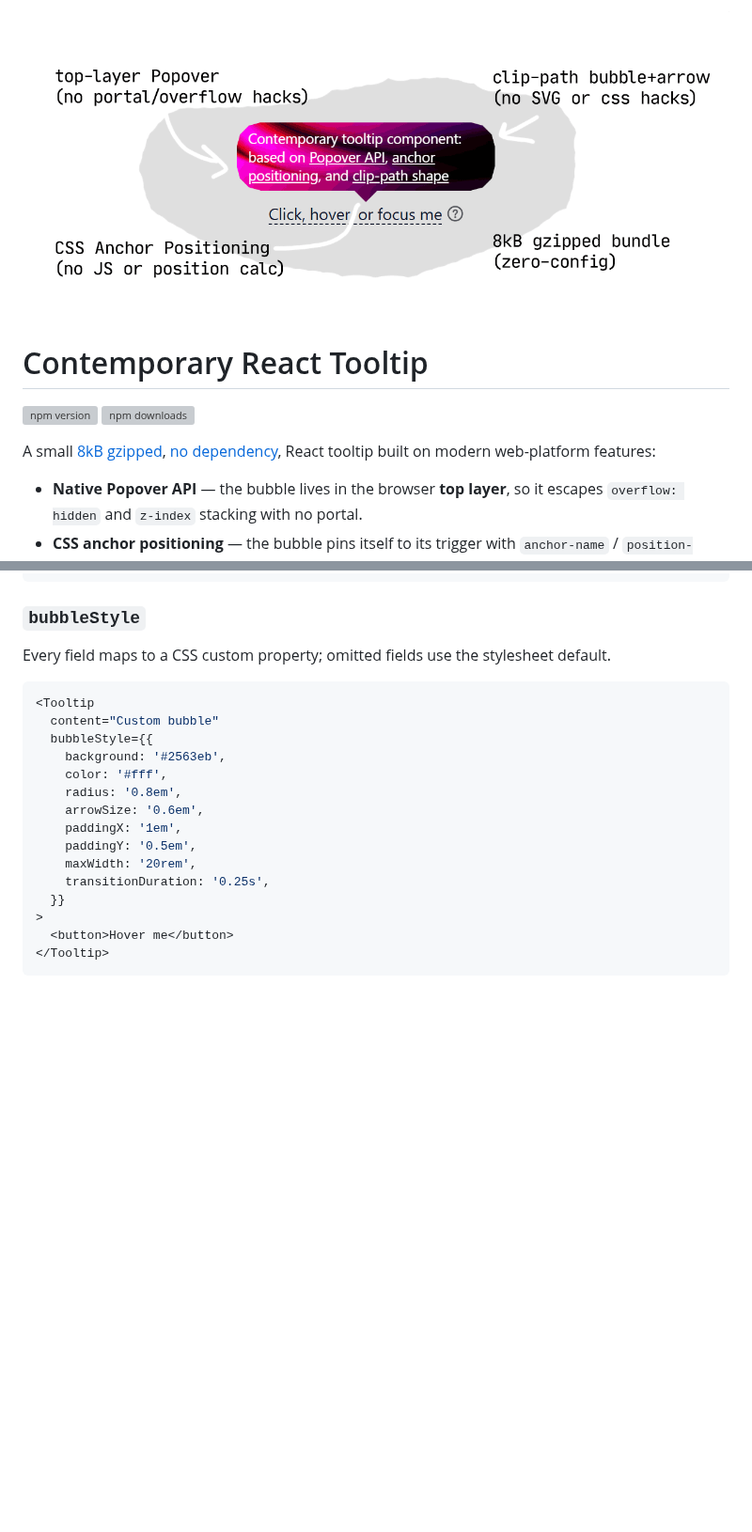
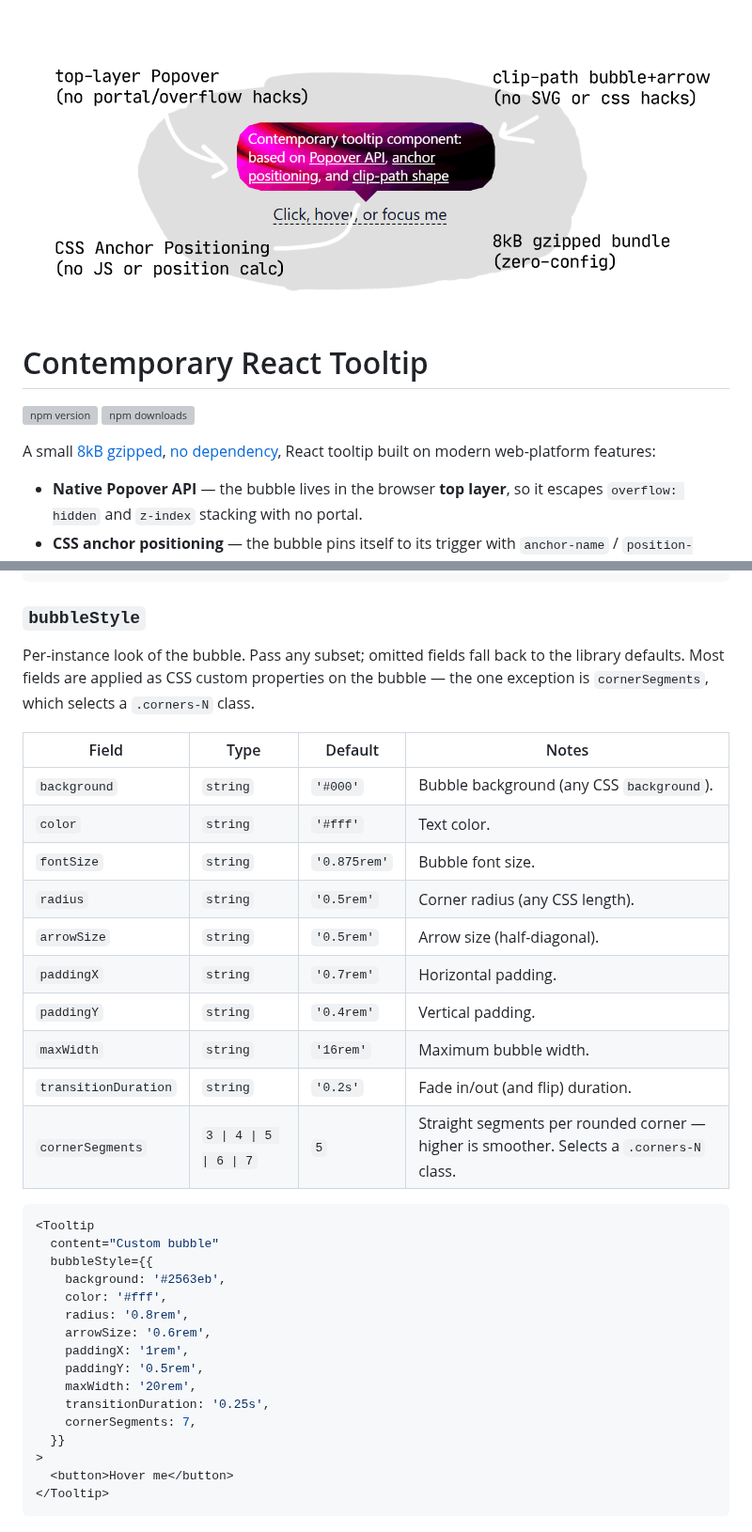
Before and after one commit to yakunins/react-tooltip, a Markdown page: README.md, 2 parts joined by grey strips. Shown at 94% size. GitHub-like rendering; pictures changed too: .storybook/contemporary-react-tooltip-splash-2.gif (deleted), .storybook/contemporary-react-tooltip-splash.gif (added); blank space fills up the shorter version; grey boxes are pictures that could not be loaded.

````diff
--- a/README.md
+++ b/README.md
@@ -1,4 +1,4 @@
-![Contemporary React Tooltip](.storybook/contemporary-react-tooltip-splash-2.gif)
+![Contemporary React Tooltip](.storybook/contemporary-react-tooltip-splash.gif)
 
 # Contemporary React Tooltip
 
@@ -79,8 +79,23 @@ top→bottom for `left`/`right`.
 
 ### `bubbleStyle`
 
-Every field maps to a CSS custom property; omitted fields use the stylesheet
-default.
+Per-instance look of the bubble. Pass any subset; omitted fields fall back to
+the library defaults. Most fields are applied as CSS custom properties on the
+bubble — the one exception is `cornerSegments`, which selects a `.corners-N`
+class.
+
+| Field                | Type                  | Default      | Notes                                                                  |
+| -------------------- | --------------------- | ------------ | ---------------------------------------------------------------------- |
+| `background`         | `string`              | `'#000'`     | Bubble background (any CSS `background`).                               |
+| `color`              | `string`              | `'#fff'`     | Text color.                                                            |
+| `fontSize`           | `string`              | `'0.875rem'` | Bubble font size.                                                       |
+| `radius`             | `string`              | `'0.5rem'`   | Corner radius (any CSS length).                                        |
+| `arrowSize`          | `string`              | `'0.5rem'`   | Arrow size (half-diagonal).                                            |
+| `paddingX`           | `string`              | `'0.7rem'`   | Horizontal padding.                                                     |
+| `paddingY`           | `string`              | `'0.4rem'`   | Vertical padding.                                                       |
+| `maxWidth`           | `string`              | `'16rem'`    | Maximum bubble width.                                                   |
+| `transitionDuration` | `string`              | `'0.2s'`     | Fade in/out (and flip) duration.                                       |
+| `cornerSegments`     | `3 \| 4 \| 5 \| 6 \| 7` | `5`        | Straight segments per rounded corner — higher is smoother. Selects a `.corners-N` class. |
 
 ```tsx
 <Tooltip
@@ -88,12 +103,13 @@ default.
   bubbleStyle={{
     background: '#2563eb',
     color: '#fff',
-    radius: '0.8em',
-    arrowSize: '0.6em',
-    paddingX: '1em',
-    paddingY: '0.5em',
+    radius: '0.8rem',
+    arrowSize: '0.6rem',
+    paddingX: '1rem',
+    paddingY: '0.5rem',
     maxWidth: '20rem',
     transitionDuration: '0.25s',
+    cornerSegments: 7,
   }}
 >
   <button>Hover me</button>
````
Also changed, not shown: other parts of README.md (+1 -1 lines), .storybook/contemporary-react-tooltip-splash-1.gif (deleted).
